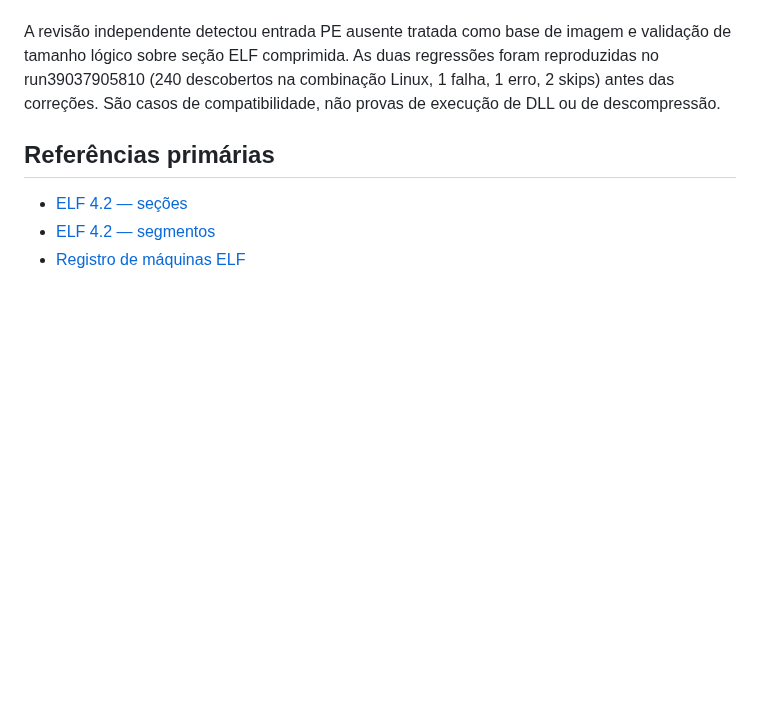
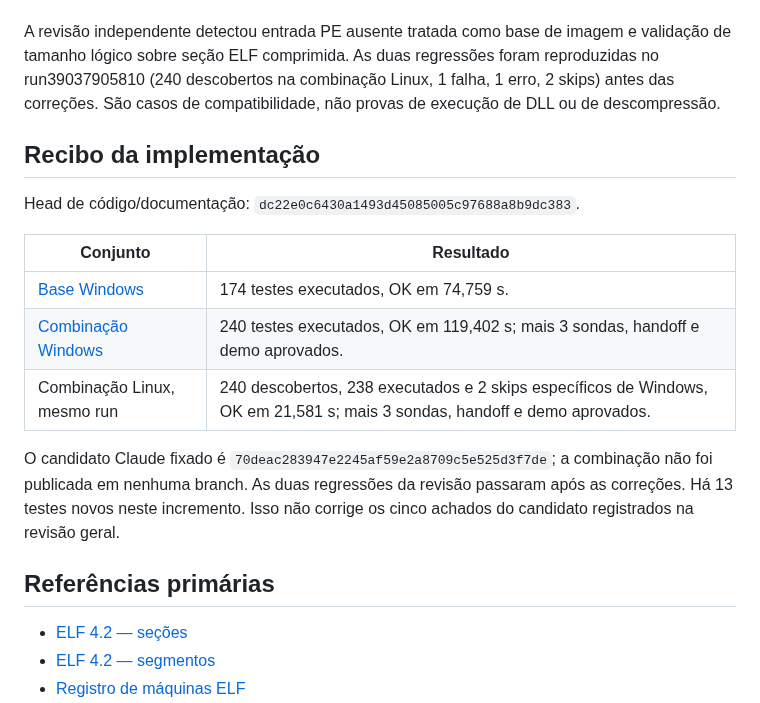
Before and after one commit to oscaveras-a11y/JarvisEspecialista, a Markdown page: docs/item-6-binary-structure.md, the part around the change. Rendered like a GitHub page; blank space fills up the shorter version.

Commit message:
docs: record structural parser validation on GitHub runners

```diff
--- a/docs/item-6-binary-structure.md
+++ b/docs/item-6-binary-structure.md
@@ -67,6 +67,21 @@ foram reproduzidas no run39037905810 (240 descobertos na combinação Linux,
 1 falha, 1 erro, 2 skips) antes das correções. São casos de compatibilidade,
 não provas de execução de DLL ou de descompressão.
 
+## Recibo da implementação
+
+Head de código/documentação: `dc22e0c6430a1493d45085005c97688a8b9dc383`.
+
+| Conjunto | Resultado |
+|---|---|
+| [Base Windows](https://github.com/oscaveras-a11y/JarvisEspecialista/actions/runs/39038008467) | 174 testes executados, OK em 74,759 s. |
+| [Combinação Windows](https://github.com/oscaveras-a11y/JarvisEspecialista/actions/runs/39038008327) | 240 testes executados, OK em 119,402 s; mais 3 sondas, handoff e demo aprovados. |
+| Combinação Linux, mesmo run | 240 descobertos, 238 executados e 2 skips específicos de Windows, OK em 21,581 s; mais 3 sondas, handoff e demo aprovados. |
+
+O candidato Claude fixado é `70deac283947e2245af59e2a8709c5e525d3f7de`;
+a combinação não foi publicada em nenhuma branch. As duas regressões da
+revisão passaram após as correções. Há 13 testes novos neste incremento.
+Isso não corrige os cinco achados do candidato registrados na revisão geral.
+
 ## Referências primárias
 
 - [ELF 4.2 — seções](https://gabi.xinuos.com/v42/elf/03-sheader.html)
```
